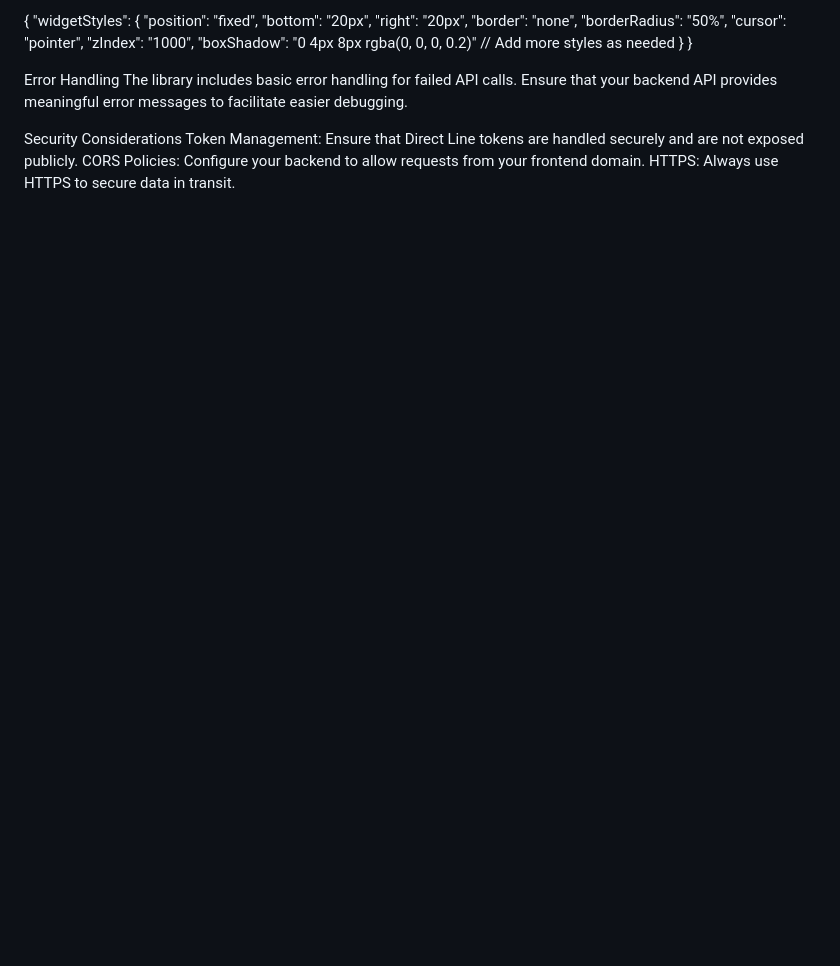
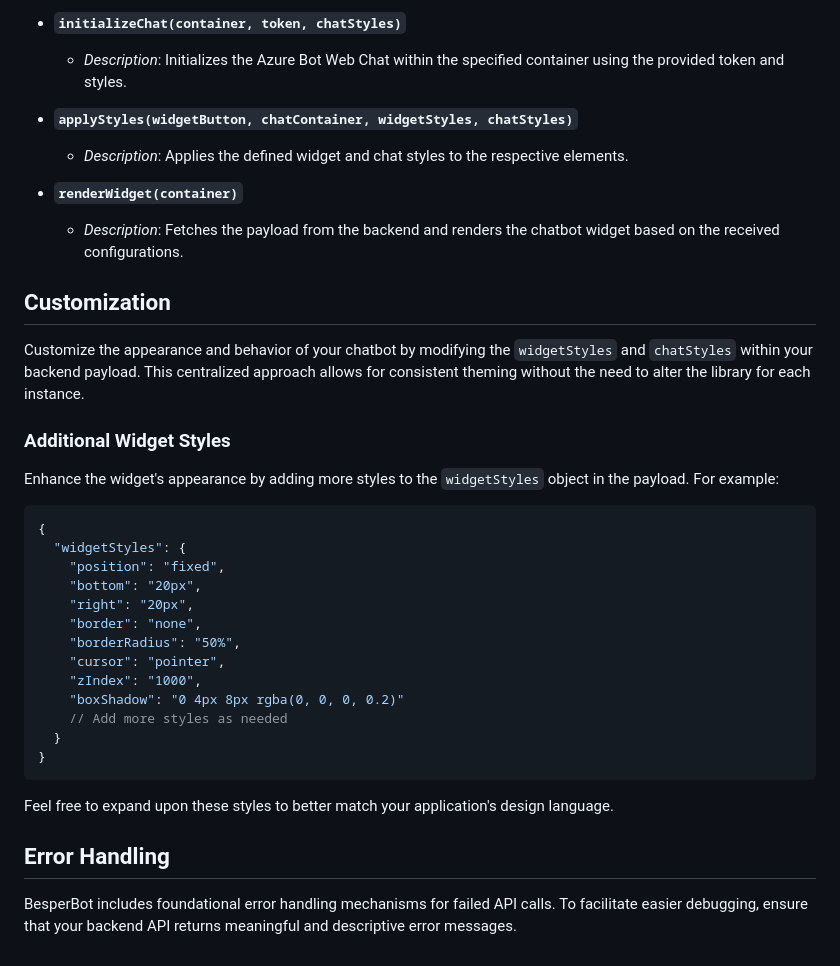
Before and after one commit to wsperger/besperbot.js, a Markdown page: README.md, the part around the change printed below. Drawn GitHub-style; blank space fills up the shorter version.

````diff
--- a/README.md
+++ b/README.md
@@ -81,10 +179,39 @@ You can add more styles to the widgetStyles object in the payload to further cus
 
-{ "widgetStyles": { "position": "fixed", "bottom": "20px", "right": "20px", "border": "none", "borderRadius": "50%", "cursor": "pointer", "zIndex": "1000", "boxShadow": "0 4px 8px rgba(0, 0, 0, 0.2)" // Add more styles as needed } }
+- **`initializeChat(container, token, chatStyles)`**
+  - *Description*: Initializes the Azure Bot Web Chat within the specified container using the provided token and styles.
 
-Error Handling
-The library includes basic error handling for failed API calls. Ensure that your backend API provides meaningful error messages to facilitate easier debugging.
+- **`applyStyles(widgetButton, chatContainer, widgetStyles, chatStyles)`**
+  - *Description*: Applies the defined widget and chat styles to the respective elements.
 
-Security Considerations
-Token Management: Ensure that Direct Line tokens are handled securely and are not exposed publicly.
-CORS Policies: Configure your backend to allow requests from your frontend domain.
-HTTPS: Always use HTTPS to secure data in transit.
+- **`renderWidget(container)`**
+  - *Description*: Fetches the payload from the backend and renders the chatbot widget based on the received configurations.
+
+## Customization
+
+Customize the appearance and behavior of your chatbot by modifying the `widgetStyles` and `chatStyles` within your backend payload. This centralized approach allows for consistent theming without the need to alter the library for each instance.
+
+### Additional Widget Styles
+
+Enhance the widget's appearance by adding more styles to the `widgetStyles` object in the payload. For example:
+
+```json
+{
+  "widgetStyles": {
+    "position": "fixed",
+    "bottom": "20px",
+    "right": "20px",
+    "border": "none",
+    "borderRadius": "50%",
+    "cursor": "pointer",
+    "zIndex": "1000",
+    "boxShadow": "0 4px 8px rgba(0, 0, 0, 0.2)"
+    // Add more styles as needed
+  }
+}
+```
+
+Feel free to expand upon these styles to better match your application's design language.
+
+## Error Handling
+
+BesperBot includes foundational error handling mechanisms for failed API calls. To facilitate easier debugging, ensure that your backend API returns meaningful and descriptive error messages.
````
Also changed, not shown: other parts of README.md (+147 -49 lines).
